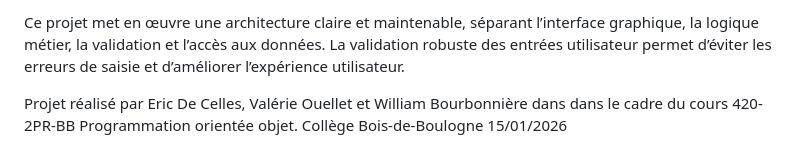
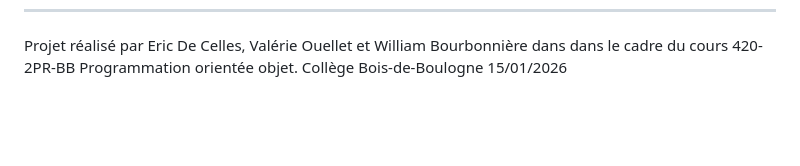
Before and after one commit to edc-null/TeamCH-TP2, a Markdown page: README.md, the part around one of its changes. Rendered like a GitHub page; blank space fills up the shorter version.

Commit message:
Commit 2 README.md

```diff
--- a/README.md
+++ b/README.md
@@ -207,13 +205,5 @@ Bouton menant à une page web rédigée en html et css. Cette page présente un
 <p>
-Ce projet met en œuvre une architecture claire et maintenable,
-séparant l’interface graphique, la logique métier, la validation et l’accès aux données.
-La validation robuste des entrées utilisateur permet d’éviter les erreurs
-de saisie et d’améliorer l’expérience utilisateur.
-
-
-
 Projet réalisé par Eric De Celles, Valérie Ouellet et William Bourbonnière dans dans le cadre du cours 420-2PR-BB Programmation orientée objet. Collège Bois-de-Boulogne 15/01/2026
-
 </p>
 
 </body>
```
Also changed, not shown: other parts of README.md (+3 -5 lines).
